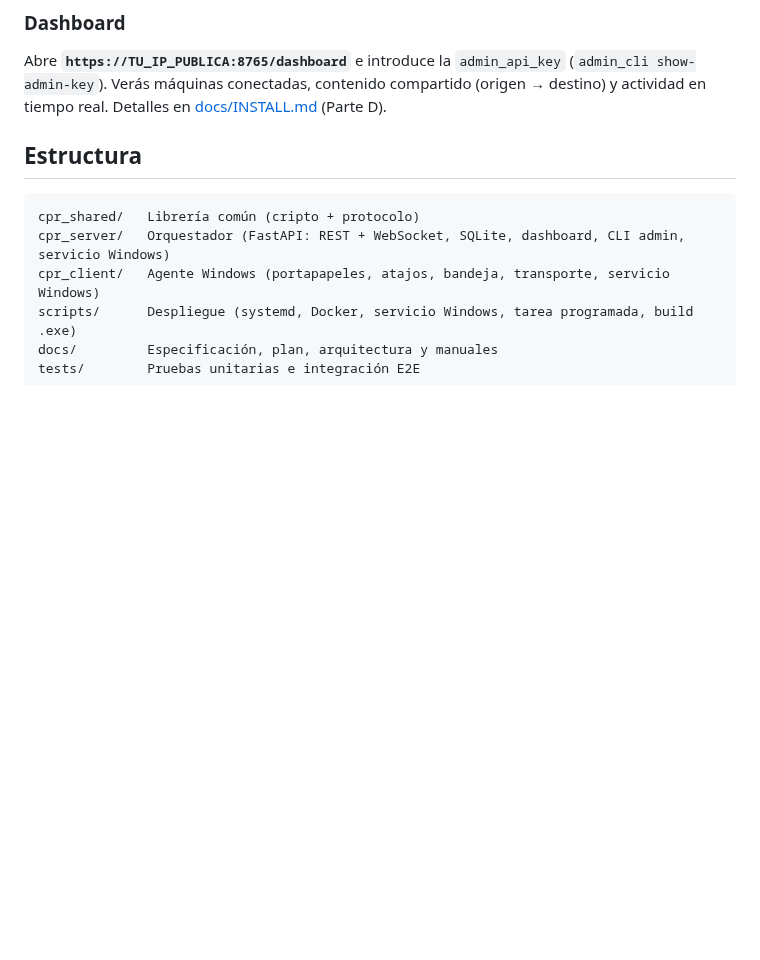
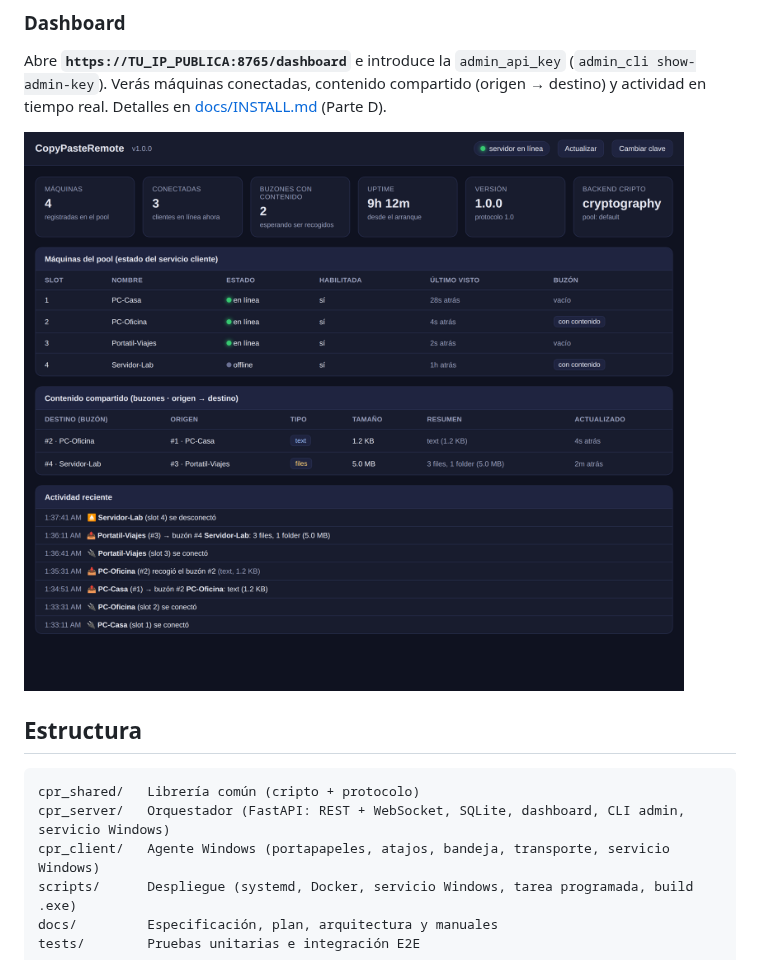
Before and after one commit to txpto/CopyPasteRemote, a Markdown page: copypasteremote/README.md, the part around the change. GitHub-like rendering; pictures changed too: copypasteremote/docs/images/dashboard.png (added); blank space fills up the shorter version.

````diff
--- a/copypasteremote/README.md
+++ b/copypasteremote/README.md
@@ -70,6 +70,8 @@ Abre **`https://TU_IP_PUBLICA:8765/dashboard`** e introduce la `admin_api_key`
 (origen → destino) y actividad en tiempo real. Detalles en
 [docs/INSTALL.md](docs/INSTALL.md) (Parte D).
 
+![Dashboard de administración](docs/images/dashboard.png)
+
 ## Estructura
 
 ```
````
Also changed, not shown: 1 other file.
